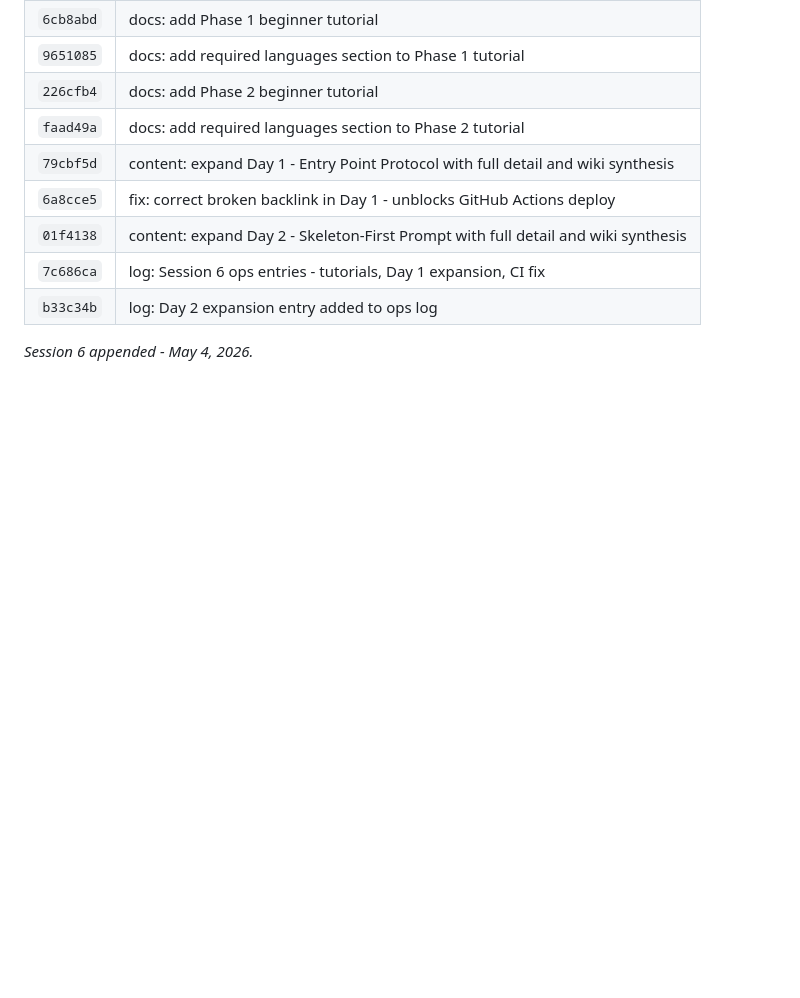
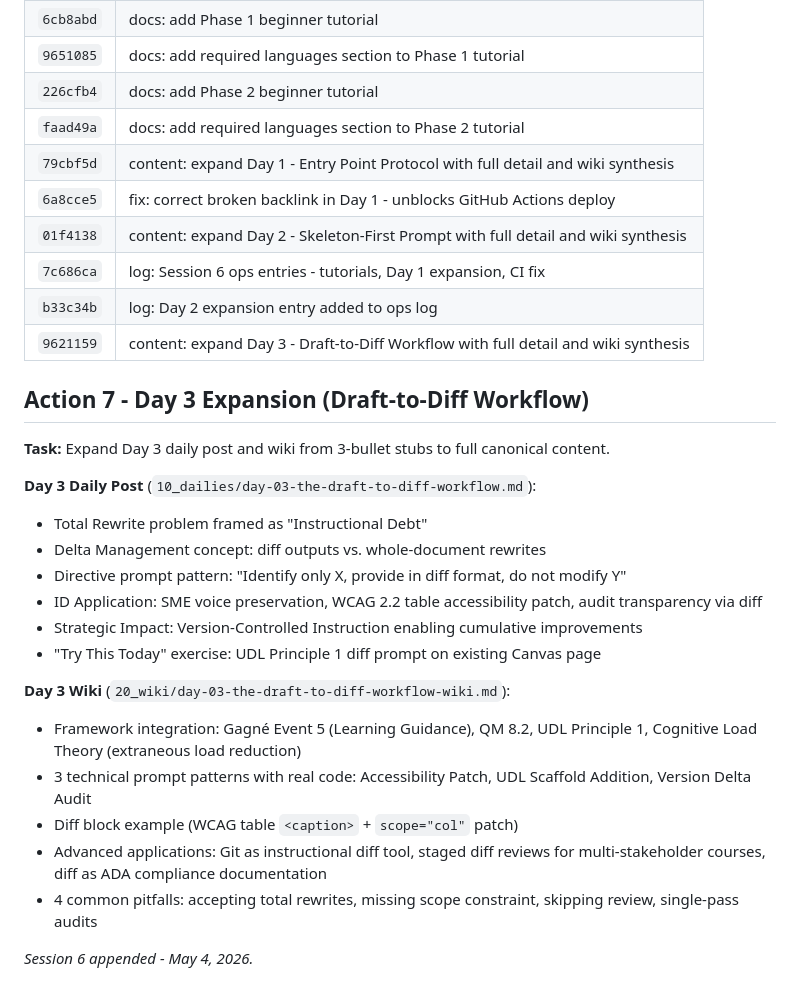
Before and after one commit to jiansuphd/vibe-id-daily-fix, a Markdown page: 00_meta/Export Chat.md, the part around the change. Drawn GitHub-style; blank space fills up the shorter version.

Commit message:
log: Day 3 expansion entry added to ops log and Export Chat

```diff
--- a/00_meta/Export Chat.md
+++ b/00_meta/Export Chat.md
@@ -1386,5 +1386,25 @@ Day 1 backlink pointed to `_dailies_MOC.md` (file does not exist). Correct filen
 | `01f4138` | content: expand Day 2 - Skeleton-First Prompt with full detail and wiki synthesis |
 | `7c686ca` | log: Session 6 ops entries - tutorials, Day 1 expansion, CI fix |
 | `b33c34b` | log: Day 2 expansion entry added to ops log |
+| `9621159` | content: expand Day 3 - Draft-to-Diff Workflow with full detail and wiki synthesis |
+
+## Action 7 - Day 3 Expansion (Draft-to-Diff Workflow)
+
+**Task:** Expand Day 3 daily post and wiki from 3-bullet stubs to full canonical content.
+
+**Day 3 Daily Post** (`10_dailies/day-03-the-draft-to-diff-workflow.md`):
+- Total Rewrite problem framed as "Instructional Debt"
+- Delta Management concept: diff outputs vs. whole-document rewrites
+- Directive prompt pattern: "Identify only X, provide in diff format, do not modify Y"
+- ID Application: SME voice preservation, WCAG 2.2 table accessibility patch, audit transparency via diff
+- Strategic Impact: Version-Controlled Instruction enabling cumulative improvements
+- "Try This Today" exercise: UDL Principle 1 diff prompt on existing Canvas page
+
+**Day 3 Wiki** (`20_wiki/day-03-the-draft-to-diff-workflow-wiki.md`):
+- Framework integration: Gagné Event 5 (Learning Guidance), QM 8.2, UDL Principle 1, Cognitive Load Theory (extraneous load reduction)
+- 3 technical prompt patterns with real code: Accessibility Patch, UDL Scaffold Addition, Version Delta Audit
+- Diff block example (WCAG table `<caption>` + `scope="col"` patch)
+- Advanced applications: Git as instructional diff tool, staged diff reviews for multi-stakeholder courses, diff as ADA compliance documentation
+- 4 common pitfalls: accepting total rewrites, missing scope constraint, skipping review, single-pass audits
 
 *Session 6 appended - May 4, 2026.*
```
Also changed, not shown: 00_meta/progress.md (+4 -0 lines).
